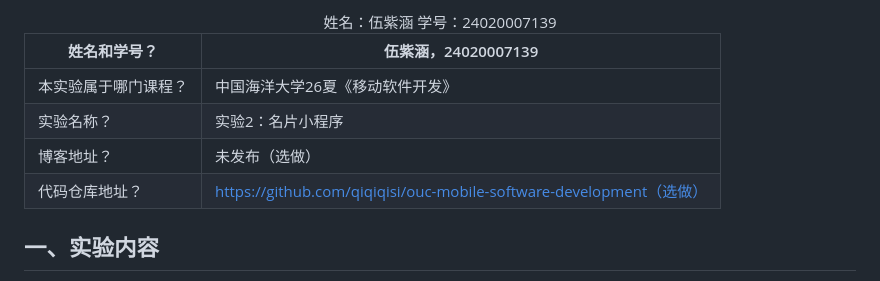
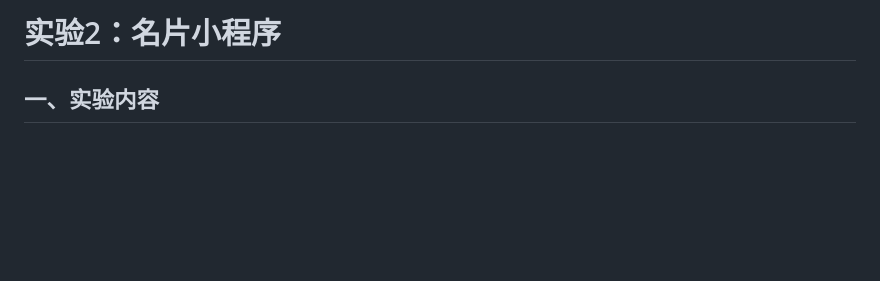
Before and after one commit to qiqiqisi/ouc-mobile-software-development, a Markdown page: README.md, the part around the change. GitHub-like rendering; blank space fills up the shorter version.

```diff
--- a/README.md
+++ b/README.md
@@ -1,11 +1,4 @@
-<center>姓名：伍紫涵  学号：24020007139</center>
-
-| 姓名和学号？         | 伍紫涵，24020007139 |
-| -------------------- | -------------------------------- |
-| 本实验属于哪门课程？ | 中国海洋大学26夏《移动软件开发》 |
-| 实验名称？           | 实验2：名片小程序 |
-| 博客地址？           | 未发布（选做） |
-| 代码仓库地址？       | https://github.com/qiqiqisi/ouc-mobile-software-development（选做） |
+# 实验2：名片小程序
 
 ## 一、实验内容
 
```
